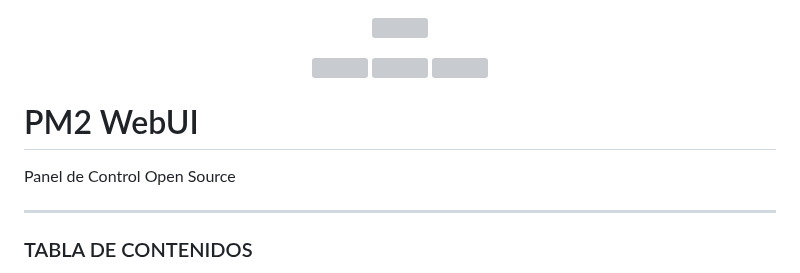
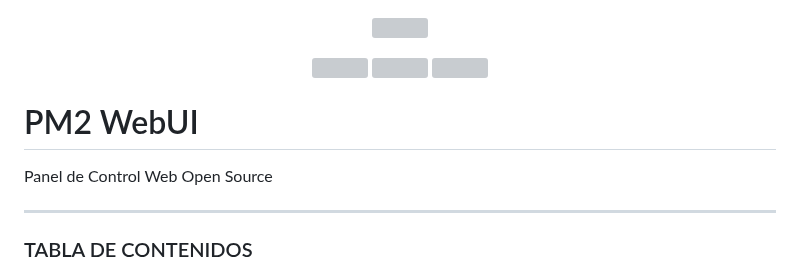
Before and after one commit to andrygc/pm2-webui, a Markdown page: README.md, the part around one of its changes. Drawn GitHub-style; grey boxes are pictures that could not be loaded.

```diff
--- a/README.md
+++ b/README.md
@@ -8,9 +8,8 @@
     <img src="https://badgen.net/badge/starred/3/yellow">
 </p>
 
-
 # PM2 WebUI
-Panel de Control Open Source
+Panel de Control Web Open Source
 
 ---
 
```
Also changed, not shown: other parts of README.md (+3 -3 lines).
